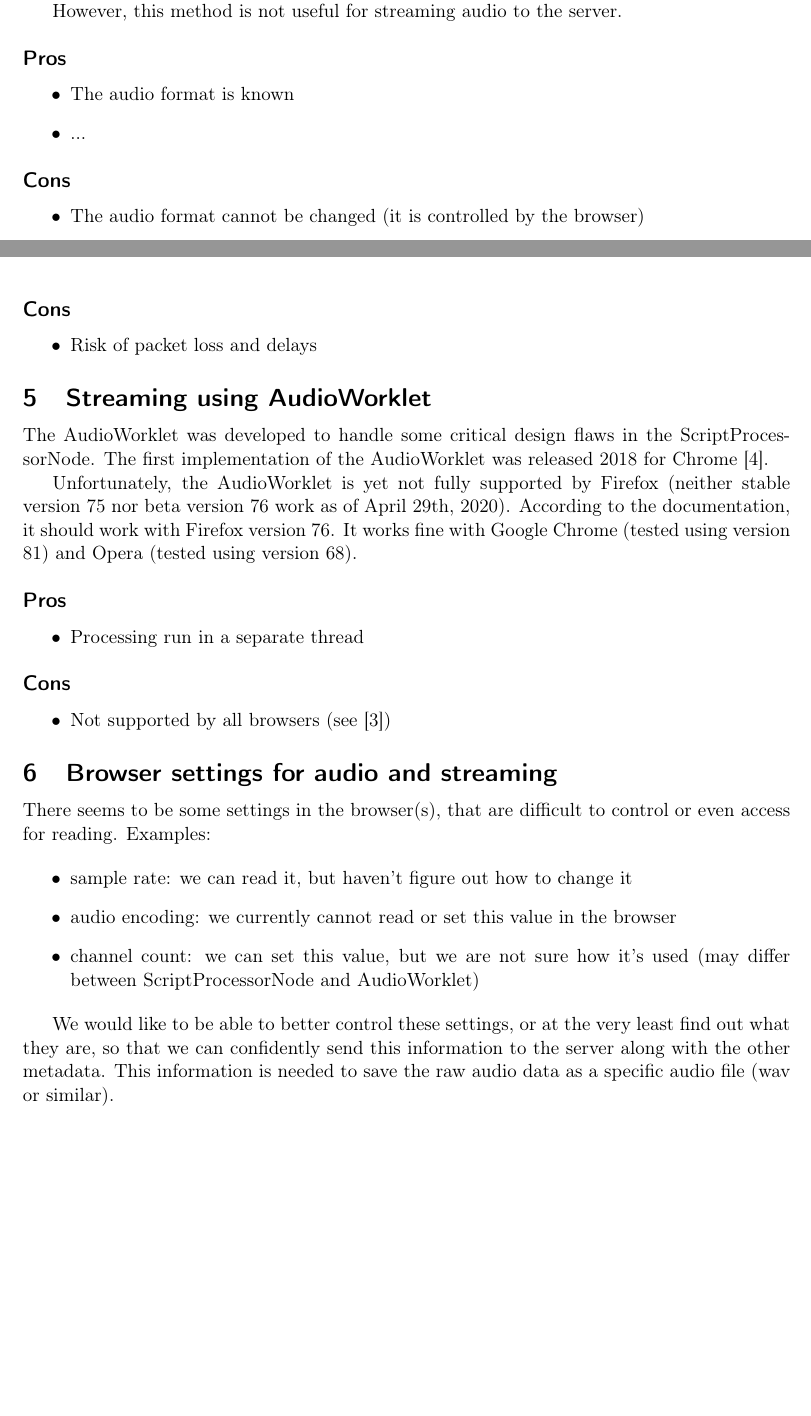
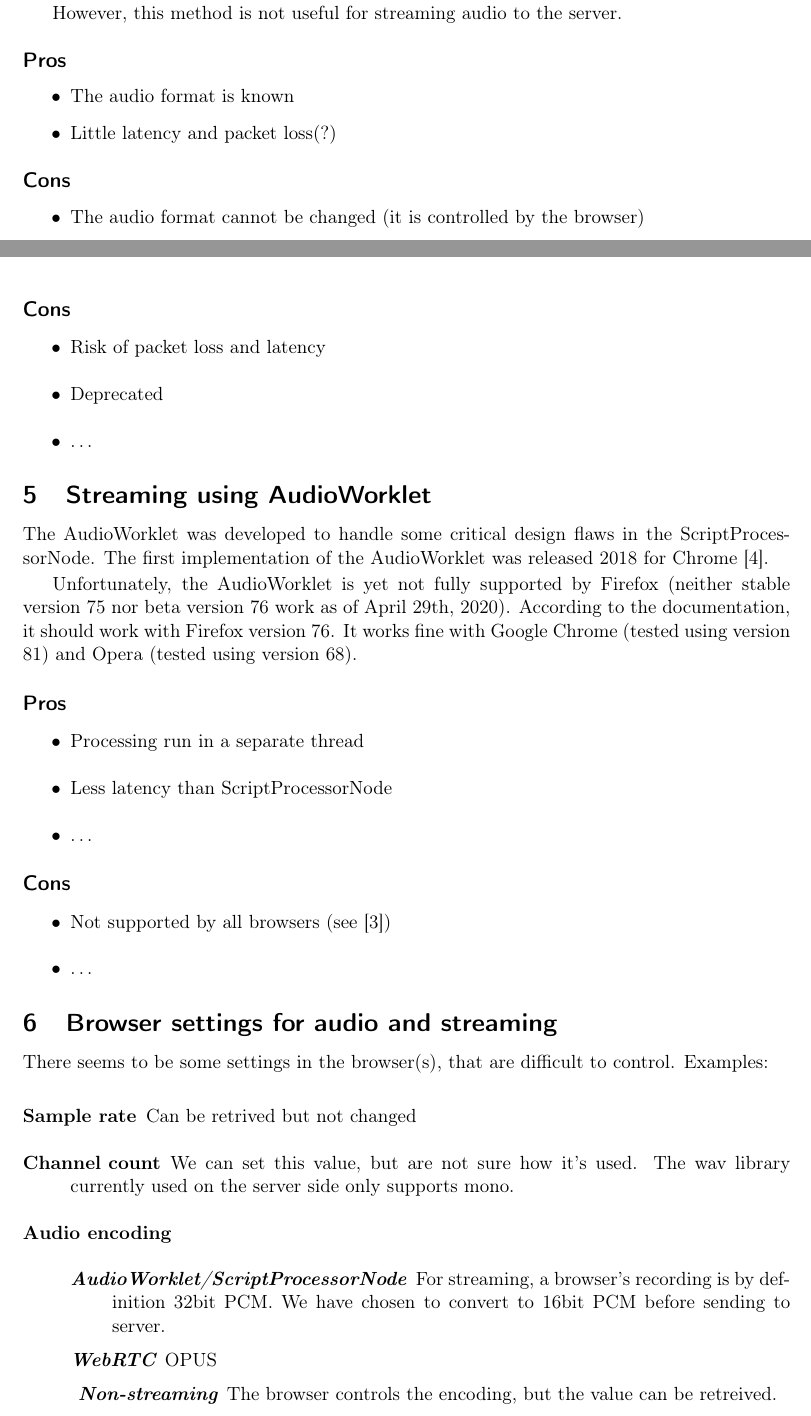
Before and after one commit to stts-se/tillstudpub, a LaTeX document (audio_streaming/doc/technical_report.tex): two parts of pages 1 and 3 of 3 before the commit and two parts of pages 1 and 3 of 4 after it, joined at a grey line, cut so that both start at the same text, the shorter picture padded with empty space. Compiled offline with pdfLaTeX.

Commit message:
technical_report.tex

```diff
--- a/audio_streaming/doc/technical_report.tex
+++ b/audio_streaming/doc/technical_report.tex
@@ -113,7 +113,7 @@ However, this method is not useful for streaming audio to the server.
 \subsection*{Pros}
 \begin{itemize}
 \item The audio format is known
-\item ...
+\item Little latency and packet loss(?)
 \end{itemize}
 
 \subsection*{Cons}
@@ -208,11 +211,14 @@ Unfortunately, the AudioWorklet is yet not fully supported by Firefox (neither s
 \subsection*{Pros}
 \begin{itemize}
 \item Processing run in a separate thread
+\item Less latency than ScriptProcessorNode
+\item \ldots
 \end{itemize}
 
 \subsection*{Cons}
 \begin{itemize}
 \item Not supported by all browsers (see \cite{audioworklet})
+\item \ldots
 \end{itemize}
 
 
@@ -220,15 +226,21 @@ Unfortunately, the AudioWorklet is yet not fully supported by Firefox (neither s
 
 \section{Browser settings for audio and streaming}
 
-There seems to be some settings in the browser(s), that are difficult to control or even access for reading. Examples:
+There seems to be some settings in the browser(s), that are difficult to control. Examples:
 
-\begin{itemize}
-\item sample rate: we can read it, but haven't figure out how to change it
-\item audio encoding: we currently cannot read or set this value in the browser
-\item channel count: we can set this value, but we are not sure how it's used (may differ between ScriptProcessorNode and AudioWorklet)
-\end{itemize}
+\begin{description}
+\item[Sample rate] Can be retrived but not changed
+\item[Channel count] We can set this value, but are not sure how it's used. The wav library currently used on the server side only supports mono.
+\item[Audio encoding]\ \\[-14pt]
+  \begin{description}
+  \item[\em{AudioWorklet/ScriptProcessorNode}] For streaming, a browser's recording is by definition 32bit PCM. We have chosen to convert to 16bit PCM before sending to server.
+  \item[\em{WebRTC}] OPUS
+  \item[\em{ Non-streaming}] The browser controls the encoding, but the value can be retreived.
 
-We would like to be able to better control these settings, or at the very least find out what they are, so that we can confidently send this information to the server along with the other metadata. This information is needed to save the raw audio data as a specific audio file (wav or similar).
+  \end{description}
+
+\end{description}
+
 
 
 \begin{thebibliography}{9}
```
Also changed, not shown: audio_streaming/doc/technical_report.tex (25 more changed lines). Lines whose indentation alone changed are shown as unchanged.
